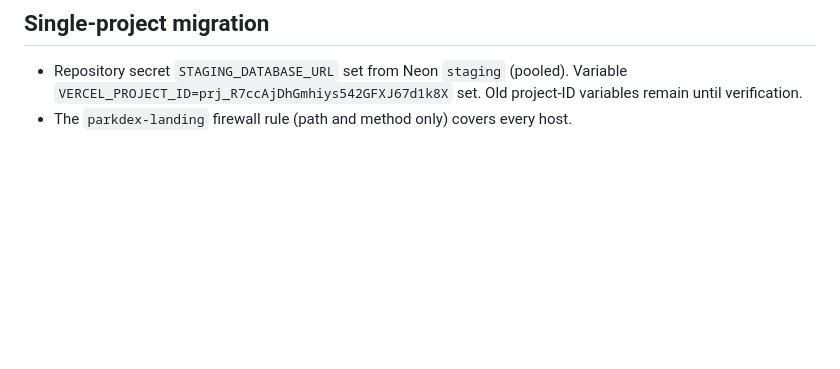
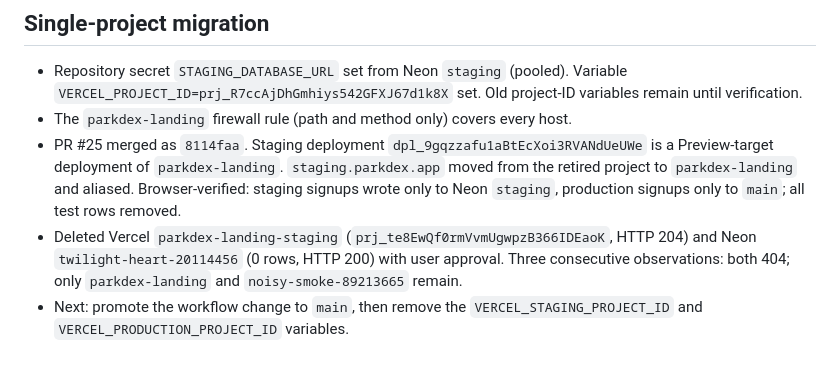
Before and after one commit to NathanPannell/parkdex-landing, a Markdown page: .codex/task-ledgers/mobile-app-refresh.md, the part around the change. GitHub-like rendering; blank space fills up the shorter version.

Commit message:
Record the single-project migration in the task ledger
Refs #24

Co-Authored-By: Claude Opus 5.5 <noreply@anthropic.com>

```diff
--- a/.codex/task-ledgers/mobile-app-refresh.md
+++ b/.codex/task-ledgers/mobile-app-refresh.md
@@ -56,3 +56,6 @@ Awaiting explicit authorization to deploy. Then: preview create for PR #20 from
 
 - Repository secret `STAGING_DATABASE_URL` set from Neon `staging` (pooled). Variable `VERCEL_PROJECT_ID=prj_R7ccAjDhGmhiys542GFXJ67d1k8X` set. Old project-ID variables remain until verification.
 - The `parkdex-landing` firewall rule (path and method only) covers every host.
+- PR #25 merged as `8114faa`. Staging deployment `dpl_9gqzzafu1aBtEcXoi3RVANdUeUWe` is a Preview-target deployment of `parkdex-landing`. `staging.parkdex.app` moved from the retired project to `parkdex-landing` and aliased. Browser-verified: staging signups wrote only to Neon `staging`, production signups only to `main`; all test rows removed.
+- Deleted Vercel `parkdex-landing-staging` (`prj_te8EwQf0rmVvmUgwpzB366IDEaoK`, HTTP 204) and Neon `twilight-heart-20114456` (0 rows, HTTP 200) with user approval. Three consecutive observations: both 404; only `parkdex-landing` and `noisy-smoke-89213665` remain.
+- Next: promote the workflow change to `main`, then remove the `VERCEL_STAGING_PROJECT_ID` and `VERCEL_PRODUCTION_PROJECT_ID` variables.
```
